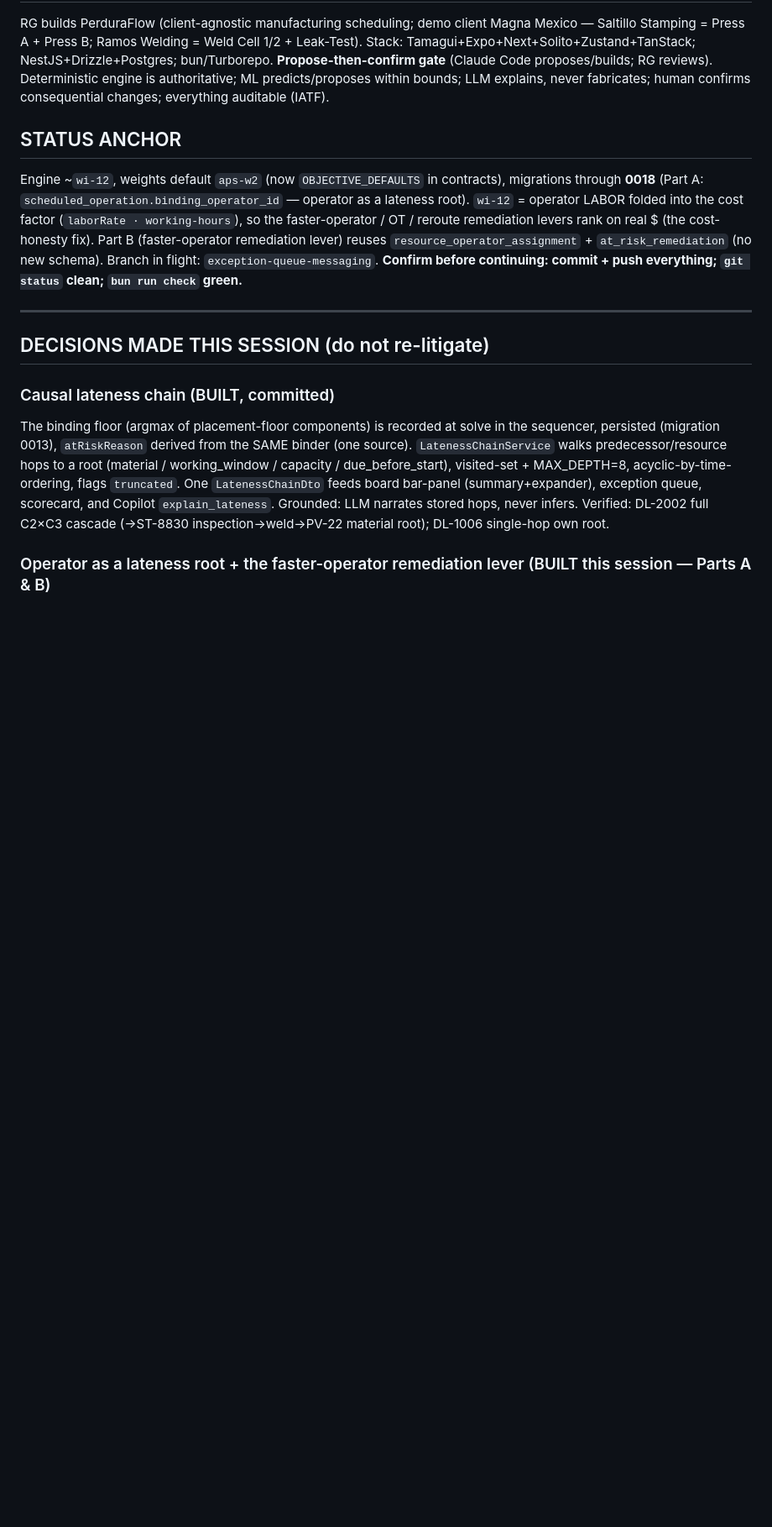
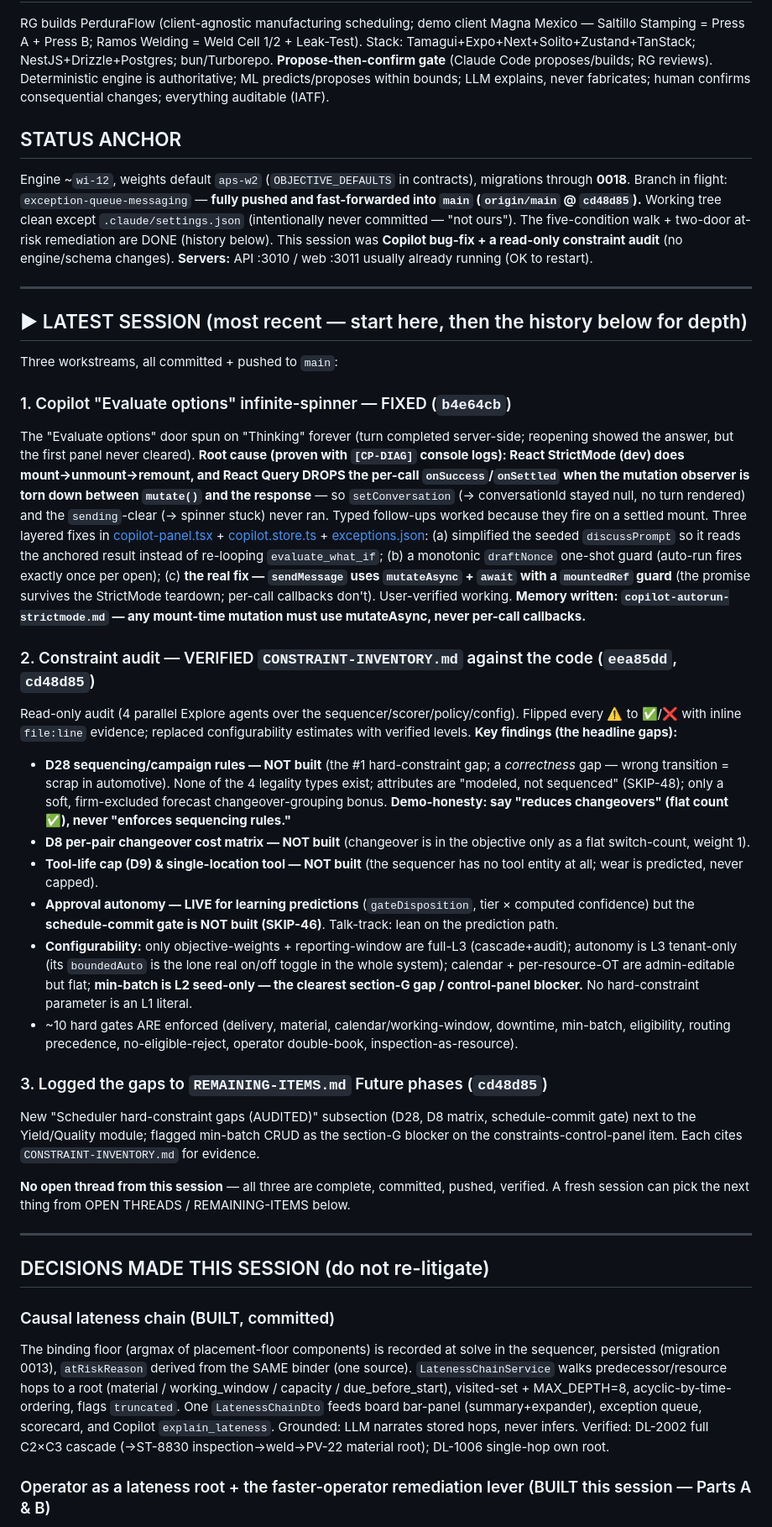
Before and after one commit to ramezghattaszm/perduraflow, a Markdown page: docs/SESSION-HANDOFF.md, the part around one of its changes. Shown at 84% size. Drawn GitHub-style; blank space fills up the shorter version.

Commit message:
docs: refresh SESSION-HANDOFF for next session (Copilot fix + constraint audit)
Updates the status anchor and adds a LATEST SESSION block summarizing the three
workstreams (Copilot StrictMode spinner fix, verified constraint inventory, logged
hard-constraint gaps) with commit refs, and refreshes the before-switching checklist.

Co-Authored-By: Claude Opus 4.8 <noreply@anthropic.com>

```diff
--- a/docs/SESSION-HANDOFF.md
+++ b/docs/SESSION-HANDOFF.md
@@ -6,7 +6,30 @@
 RG builds PerduraFlow (client-agnostic manufacturing scheduling; demo client Magna Mexico — Saltillo Stamping = Press A + Press B; Ramos Welding = Weld Cell 1/2 + Leak-Test). Stack: Tamagui+Expo+Next+Solito+Zustand+TanStack; NestJS+Drizzle+Postgres; bun/Turborepo. **Propose-then-confirm gate** (Claude Code proposes/builds; RG reviews). Deterministic engine is authoritative; ML predicts/proposes within bounds; LLM explains, never fabricates; human confirms consequential changes; everything auditable (IATF).
 
 ## STATUS ANCHOR
-Engine ~`wi-12`, weights default `aps-w2` (now `OBJECTIVE_DEFAULTS` in contracts), migrations through **0018** (Part A: `scheduled_operation.binding_operator_id` — operator as a lateness root). `wi-12` = operator LABOR folded into the cost factor (`laborRate · working-hours`), so the faster-operator / OT / reroute remediation levers rank on real $ (the cost-honesty fix). Part B (faster-operator remediation lever) reuses `resource_operator_assignment` + `at_risk_remediation` (no new schema). Branch in flight: `exception-queue-messaging`. **Confirm before continuing: commit + push everything; `git status` clean; `bun run check` green.**
+Engine ~`wi-12`, weights default `aps-w2` (`OBJECTIVE_DEFAULTS` in contracts), migrations through **0018**. Branch in flight: `exception-queue-messaging` — **fully pushed and fast-forwarded into `main` (`origin/main` @ `cd48d85`).** Working tree clean except `.claude/settings.json` (intentionally never committed — "not ours"). The five-condition walk + two-door at-risk remediation are DONE (history below). This session was **Copilot bug-fix + a read-only constraint audit** (no engine/schema changes). **Servers:** API :3010 / web :3011 usually already running (OK to restart).
+
+---
+
+## ▶ LATEST SESSION (most recent — start here, then the history below for depth)
+
+Three workstreams, all committed + pushed to `main`:
+
+### 1. Copilot "Evaluate options" infinite-spinner — FIXED (`b4e64cb`)
+The "Evaluate options" door spun on "Thinking" forever (turn completed server-side; reopening showed the answer, but the first panel never cleared). **Root cause (proven with `[CP-DIAG]` console logs): React StrictMode (dev) does mount→unmount→remount, and React Query DROPS the per-call `onSuccess`/`onSettled` when the mutation observer is torn down between `mutate()` and the response** — so `setConversation` (→ conversationId stayed null, no turn rendered) and the `sending`-clear (→ spinner stuck) never ran. Typed follow-ups worked because they fire on a settled mount. Three layered fixes in [copilot-panel.tsx](packages/app/features/conversation/copilot-panel.tsx) + [copilot.store.ts](packages/app/stores/copilot.store.ts) + [exceptions.json](packages/app/i18n/locales/en/exceptions.json): (a) simplified the seeded `discussPrompt` so it reads the anchored result instead of re-looping `evaluate_what_if`; (b) a monotonic `draftNonce` one-shot guard (auto-run fires exactly once per open); (c) **the real fix — `sendMessage` uses `mutateAsync` + `await` with a `mountedRef` guard** (the promise survives the StrictMode teardown; per-call callbacks don't). User-verified working. **Memory written: `copilot-autorun-strictmode.md` — any mount-time mutation must use mutateAsync, never per-call callbacks.**
+
+### 2. Constraint audit — VERIFIED `CONSTRAINT-INVENTORY.md` against the code (`eea85dd`, `cd48d85`)
+Read-only audit (4 parallel Explore agents over the sequencer/scorer/policy/config). Flipped every ⚠️ to ✅/❌ with inline `file:line` evidence; replaced configurability estimates with verified levels. **Key findings (the headline gaps):**
+- **D28 sequencing/campaign rules — NOT built** (the #1 hard-constraint gap; a *correctness* gap — wrong transition = scrap in automotive). None of the 4 legality types exist; attributes are "modeled, not sequenced" (SKIP-48); only a soft, firm-excluded forecast changeover-grouping bonus. **Demo-honesty: say "reduces changeovers" (flat count ✅), never "enforces sequencing rules."**
+- **D8 per-pair changeover cost matrix — NOT built** (changeover is in the objective only as a flat switch-count, weight 1).
+- **Tool-life cap (D9) & single-location tool — NOT built** (the sequencer has no tool entity at all; wear is predicted, never capped).
+- **Approval autonomy — LIVE for learning predictions** (`gateDisposition`, tier × computed confidence) but the **schedule-commit gate is NOT built (SKIP-46)**. Talk-track: lean on the prediction path.
+- **Configurability:** only objective-weights + reporting-window are full-L3 (cascade+audit); autonomy is L3 tenant-only (its `boundedAuto` is the lone real on/off toggle in the whole system); calendar + per-resource-OT are admin-editable but flat; **min-batch is L2 seed-only — the clearest section-G gap / control-panel blocker.** No hard-constraint parameter is an L1 literal.
+- ~10 hard gates ARE enforced (delivery, material, calendar/working-window, downtime, min-batch, eligibility, routing precedence, no-eligible-reject, operator double-book, inspection-as-resource).
+
+### 3. Logged the gaps to `REMAINING-ITEMS.md` Future phases (`cd48d85`)
+New "Scheduler hard-constraint gaps (AUDITED)" subsection (D28, D8 matrix, schedule-commit gate) next to the Yield/Quality module; flagged min-batch CRUD as the section-G blocker on the constraints-control-panel item. Each cites `CONSTRAINT-INVENTORY.md` for evidence.
+
+**No open thread from this session** — all three are complete, committed, pushed, verified. A fresh session can pick the next thing from OPEN THREADS / REMAINING-ITEMS below.
 
 ---
 
```
Also changed, not shown: other parts of docs/SESSION-HANDOFF.md (+6 -5 lines).
